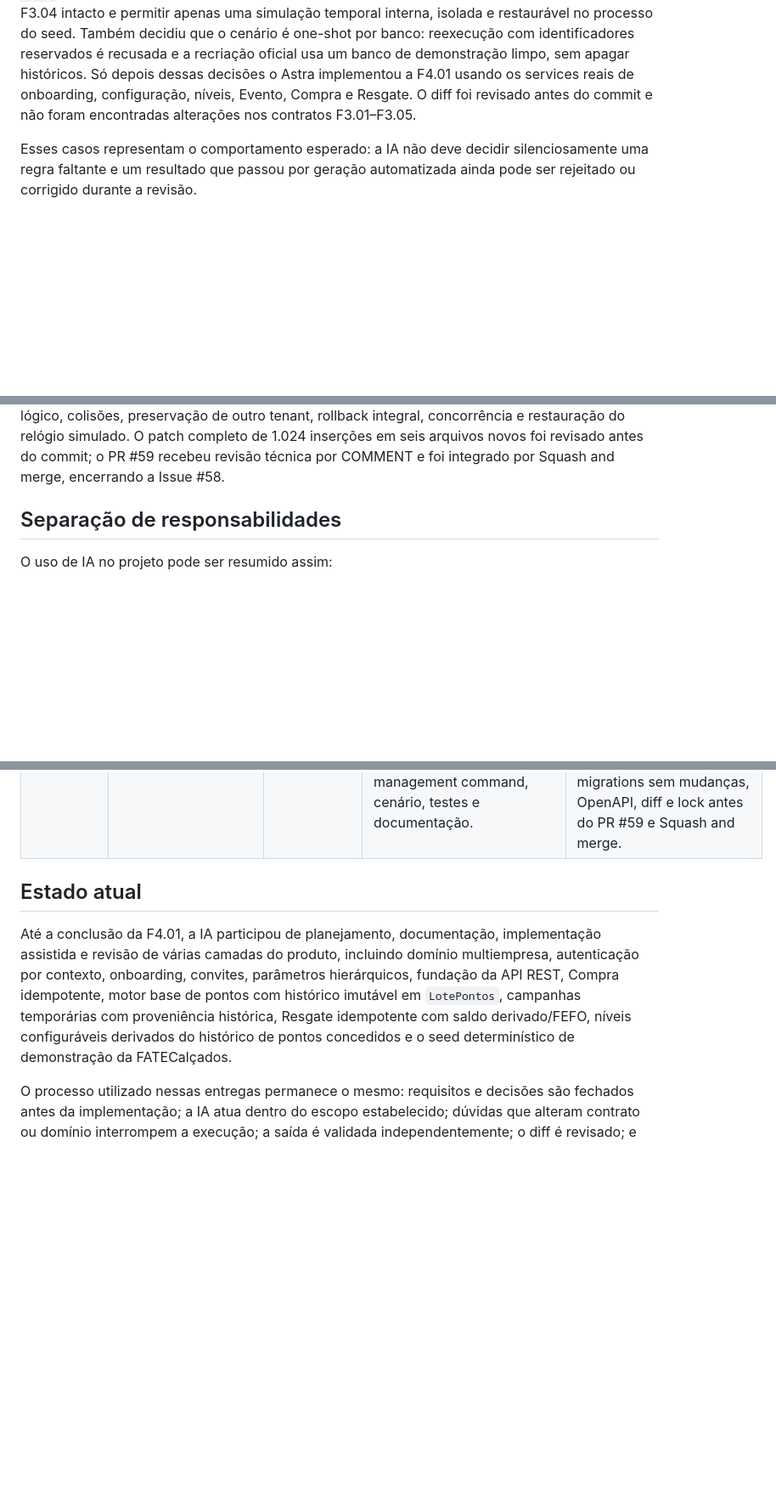
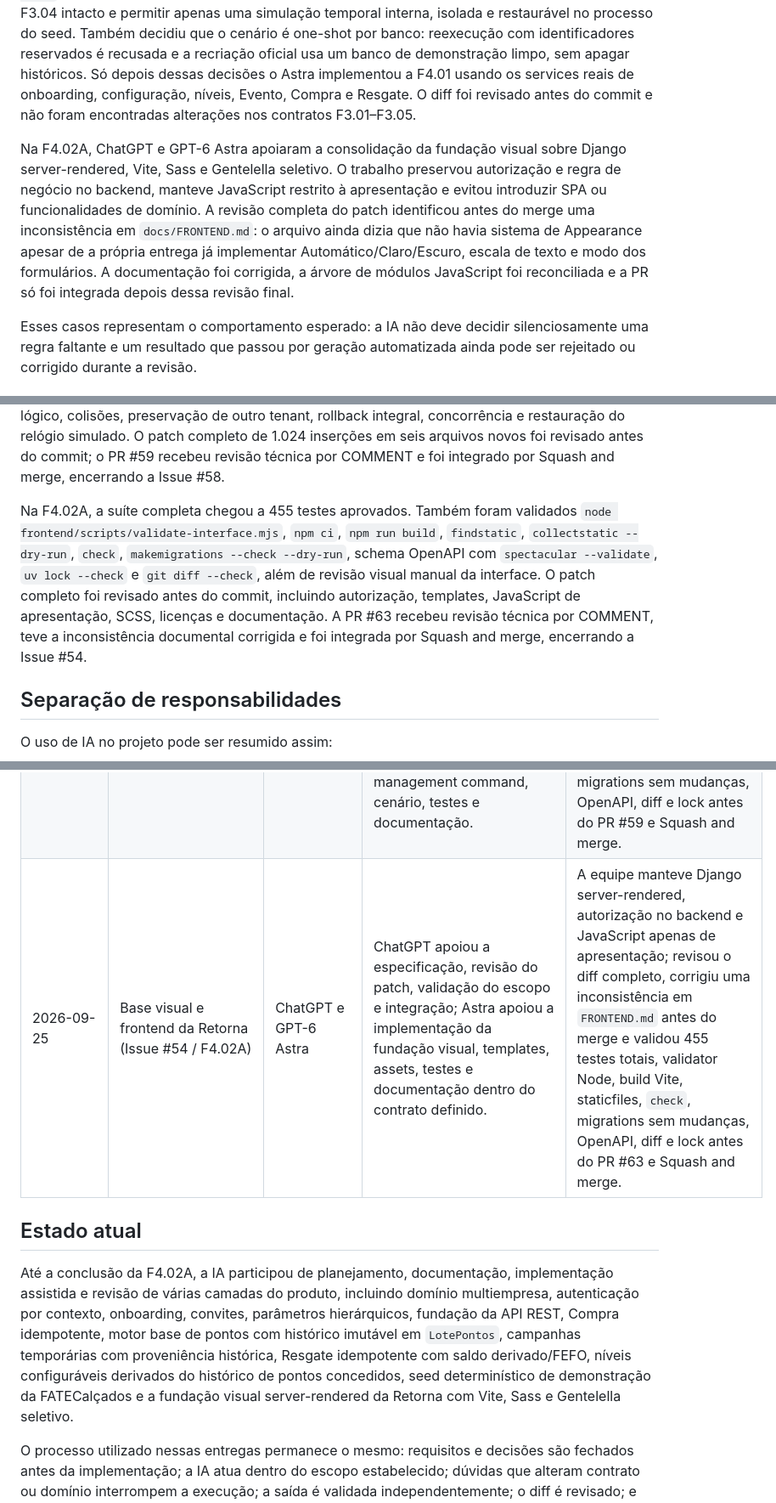
Before and after one commit to CaioDGeraldi/DataSystemChallenge, a Markdown page: docs/USO_DE_IA.md, 3 parts joined by grey strips. Shown at 85% size. Drawn GitHub-style; blank space fills up the shorter version.

Commit message:
docs: registrar uso de IA na F4.02A

```diff
--- a/docs/USO_DE_IA.md
+++ b/docs/USO_DE_IA.md
@@ -86,6 +86,8 @@ Na F3.05, a especificação foi fechada antes da implementação: nível passou
 
 Na F4.01, o GPT-6 Astra realizou primeiro uma inspeção técnica sem alterar arquivos e identificou duas decisões que impediam implementar um seed realmente determinístico: o Resgate não aceita backdating e usa `timezone.now()`, e os históricos protegidos por `PROTECT`/guards tornam um `--reset` destrutivo incompatível com o domínio atual. A equipe decidiu manter o contrato público da F3.04 intacto e permitir apenas uma simulação temporal interna, isolada e restaurável no processo do seed. Também decidiu que o cenário é one-shot por banco: reexecução com identificadores reservados é recusada e a recriação oficial usa um banco de demonstração limpo, sem apagar históricos. Só depois dessas decisões o Astra implementou a F4.01 usando os services reais de onboarding, configuração, níveis, Evento, Compra e Resgate. O diff foi revisado antes do commit e não foram encontradas alterações nos contratos F3.01–F3.05.
 
+Na F4.02A, ChatGPT e GPT-6 Astra apoiaram a consolidação da fundação visual sobre Django server-rendered, Vite, Sass e Gentelella seletivo. O trabalho preservou autorização e regra de negócio no backend, manteve JavaScript restrito à apresentação e evitou introduzir SPA ou funcionalidades de domínio. A revisão completa do patch identificou antes do merge uma inconsistência em `docs/FRONTEND.md`: o arquivo ainda dizia que não havia sistema de Appearance apesar de a própria entrega já implementar Automático/Claro/Escuro, escala de texto e modo dos formulários. A documentação foi corrigida, a árvore de módulos JavaScript foi reconciliada e a PR só foi integrada depois dessa revisão final.
+
 Esses casos representam o comportamento esperado: a IA não deve decidir silenciosamente uma regra faltante e um resultado que passou por geração automatizada ainda pode ser rejeitado ou corrigido durante a revisão.
 
 ## Validação independente da IA
@@ -122,6 +124,8 @@ Na F3.04, foram executados 150 testes focais e 377 testes na suíte completa, am
 Na F3.05, foram executados 32 testes focais e 409 testes na suíte completa, ambos com PostgreSQL. Também foram validados `check`, `makemigrations --check --dry-run`, aplicação/estado da migration `fidelidade.0005_nivelfidelidade`, `git diff --check`, `uv lock --check` e o schema OpenAPI com `spectacular --validate`. Os testes cobriram model/constraints, `Decimal(24,4)`, configuração iniciando em zero, isolamento por tenant, classificação histórica, limites de faixa, pontos fracionários, Lotes expirados, Resgates, campanhas, mudança de thresholds, autorização de Administrador, negação de Gestor, CSRF, concorrência PostgreSQL e migration incremental. O diff completo, incluindo arquivos novos, foi revisado antes do commit; o PR #55 recebeu revisão técnica por COMMENT e foi integrado por Squash and merge, encerrando a Issue #53.
 
 Na F4.01, foram executados 17 testes focais do seed e 426 testes na suíte completa, ambos com PostgreSQL. Também foram validados `check`, `makemigrations --check --dry-run`, `git diff --check`, `uv lock --check` e o schema OpenAPI com `spectacular --validate`. Os testes cobriram parsing estrito da data-base, calendário e timezone, composição de 12 Lojas/36 Clientes/300 Compras, concessões e campanha pelo domínio real, Resgates/FEFO, personagens, determinismo lógico, colisões, preservação de outro tenant, rollback integral, concorrência e restauração do relógio simulado. O patch completo de 1.024 inserções em seis arquivos novos foi revisado antes do commit; o PR #59 recebeu revisão técnica por COMMENT e foi integrado por Squash and merge, encerrando a Issue #58.
+
+Na F4.02A, a suíte completa chegou a 455 testes aprovados. Também foram validados `node frontend/scripts/validate-interface.mjs`, `npm ci`, `npm run build`, `findstatic`, `collectstatic --dry-run`, `check`, `makemigrations --check --dry-run`, schema OpenAPI com `spectacular --validate`, `uv lock --check` e `git diff --check`, além de revisão visual manual da interface. O patch completo foi revisado antes do commit, incluindo autorização, templates, JavaScript de apresentação, SCSS, licenças e documentação. A PR #63 recebeu revisão técnica por COMMENT, teve a inconsistência documental corrigida e foi integrada por Squash and merge, encerrando a Issue #54.
 
 ## Separação de responsabilidades
 
@@ -168,10 +172,11 @@ A ferramenta pode produzir código, sugerir uma arquitetura ou identificar um pr
 | 2026-09-23 | Resgate e consumo de Lotes (Issue #49 / F3.04) | ChatGPT e GPT-6 Astra | ChatGPT apoiou a especificação, fechamento das decisões de capacidade e concorrência, revisão do diff e integração; Astra implementou domínio, endpoint, advisory lock, FEFO, testes, migration e documentação. | Astra interrompeu antes de implementar diante de decisões não fechadas. A equipe definiu os contratos `Decimal`, a arbitragem por `pg_advisory_xact_lock` e a ordem advisory → Cliente → Lotes. Um problema transacional restrito ao teste de `ProtectedError` foi corrigido sem alterar produção. Foram validados 150 testes focais, 377 totais, migration `fidelidade.0004`, diff, lock e OpenAPI antes do PR #50 e Squash and merge. |
 | 2026-09-24 | Níveis configuráveis (Issue #53 / F3.05) | ChatGPT e GPT-6 Astra | ChatGPT apoiou o fechamento da semântica de nível, modelagem, revisão do diff e integração; Astra implementou e depois auditou a feature parcial, incluindo model, services, Gestão, concorrência, migration, testes e documentação. | A equipe definiu nível histórico separado de saldo/atividade, sem benefícios automáticos. Na revisão, testes que poderiam passar pelo motivo errado foram fortalecidos para verificar tenant e constraints explicitamente. Foram validados 32 testes focais, 409 totais, migration `fidelidade.0005`, diff, lock e OpenAPI antes do PR #55 e Squash and merge. |
 | 2026-09-24 | Seed determinístico FATECalçados (Issue #58 / F4.01) | ChatGPT e GPT-6 Astra | ChatGPT apoiou a especificação, fechamento das decisões de temporalidade/reexecução, revisão do patch e integração; Astra primeiro inspecionou o domínio e depois implementou o management command, cenário, testes e documentação. | A equipe aprovou simulação temporal somente dentro do seed, preservou o contrato de Resgate sem backdating e definiu o seed como one-shot por banco. Foram validados 17 testes focais, 426 totais, `check`, migrations sem mudanças, OpenAPI, diff e lock antes do PR #59 e Squash and merge. |
+| 2026-09-25 | Base visual e frontend da Retorna (Issue #54 / F4.02A) | ChatGPT e GPT-6 Astra | ChatGPT apoiou a especificação, revisão do patch, validação do escopo e integração; Astra apoiou a implementação da fundação visual, templates, assets, testes e documentação dentro do contrato definido. | A equipe manteve Django server-rendered, autorização no backend e JavaScript apenas de apresentação; revisou o diff completo, corrigiu uma inconsistência em `FRONTEND.md` antes do merge e validou 455 testes totais, validator Node, build Vite, staticfiles, `check`, migrations sem mudanças, OpenAPI, diff e lock antes do PR #63 e Squash and merge. |
 
 ## Estado atual
 
-Até a conclusão da F4.01, a IA participou de planejamento, documentação, implementação assistida e revisão de várias camadas do produto, incluindo domínio multiempresa, autenticação por contexto, onboarding, convites, parâmetros hierárquicos, fundação da API REST, Compra idempotente, motor base de pontos com histórico imutável em `LotePontos`, campanhas temporárias com proveniência histórica, Resgate idempotente com saldo derivado/FEFO, níveis configuráveis derivados do histórico de pontos concedidos e o seed determinístico de demonstração da FATECalçados.
+Até a conclusão da F4.02A, a IA participou de planejamento, documentação, implementação assistida e revisão de várias camadas do produto, incluindo domínio multiempresa, autenticação por contexto, onboarding, convites, parâmetros hierárquicos, fundação da API REST, Compra idempotente, motor base de pontos com histórico imutável em `LotePontos`, campanhas temporárias com proveniência histórica, Resgate idempotente com saldo derivado/FEFO, níveis configuráveis derivados do histórico de pontos concedidos, seed determinístico de demonstração da FATECalçados e a fundação visual server-rendered da Retorna com Vite, Sass e Gentelella seletivo.
 
 O processo utilizado nessas entregas permanece o mesmo: requisitos e decisões são fechados antes da implementação; a IA atua dentro do escopo estabelecido; dúvidas que alteram contrato ou domínio interrompem a execução; a saída é validada independentemente; o diff é revisado; e somente então a alteração pode chegar à `main` por Pull Request e Squash and merge.
 
```
